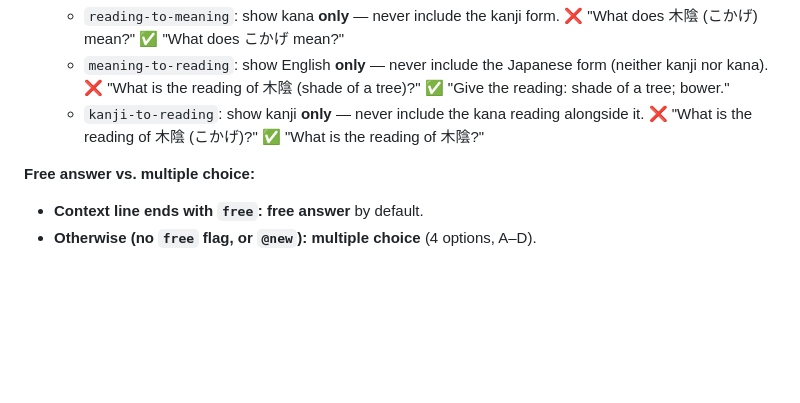
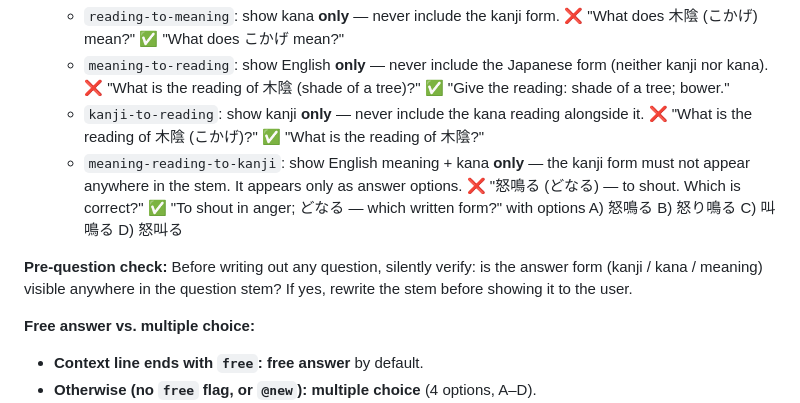
Before and after one commit to fasiha/obsidian-japanese-quizzer, a Markdown page: .claude/commands/quiz.md, the part around the change. Rendered like a GitHub page; blank space fills up the shorter version.

Commit message:
tighten meaning-reading to kanji and add a pre-question check

```diff
--- a/.claude/commands/quiz.md
+++ b/.claude/commands/quiz.md
@@ -119,6 +119,9 @@ Default halflife 24 h; 48–72 h if the user already knows the word/angle well.
    - `reading-to-meaning`: show kana **only** — never include the kanji form. ❌ "What does 木陰 (こかげ) mean?" ✅ "What does こかげ mean?"
    - `meaning-to-reading`: show English **only** — never include the Japanese form (neither kanji nor kana). ❌ "What is the reading of 木陰 (shade of a tree)?" ✅ "Give the reading: shade of a tree; bower."
    - `kanji-to-reading`: show kanji **only** — never include the kana reading alongside it. ❌ "What is the reading of 木陰 (こかげ)?" ✅ "What is the reading of 木陰?"
+   - `meaning-reading-to-kanji`: show English meaning + kana **only** — the kanji form must not appear anywhere in the stem. It appears only as answer options. ❌ "怒鳴る (どなる) — to shout. Which is correct?" ✅ "To shout in anger; どなる — which written form?" with options A) 怒鳴る  B) 怒り鳴る  C) 叫鳴る  D) 怒叫る
+
+**Pre-question check:** Before writing out any question, silently verify: is the answer form (kanji / kana / meaning) visible anywhere in the question stem? If yes, rewrite the stem before showing it to the user.
 
 **Free answer vs. multiple choice:**
 - **Context line ends with `free`: free answer** by default.
```
